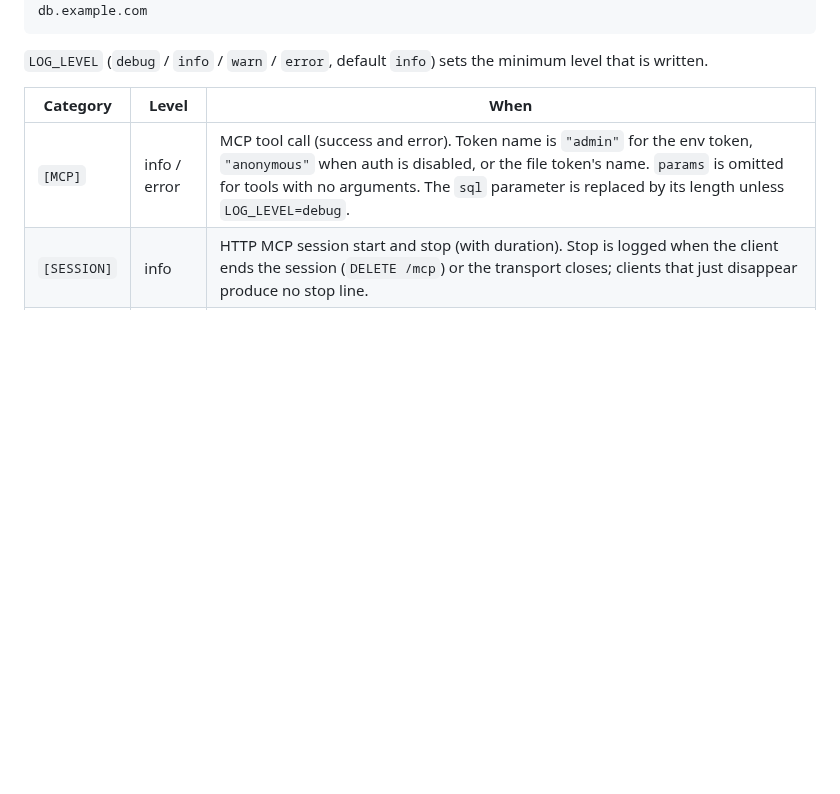
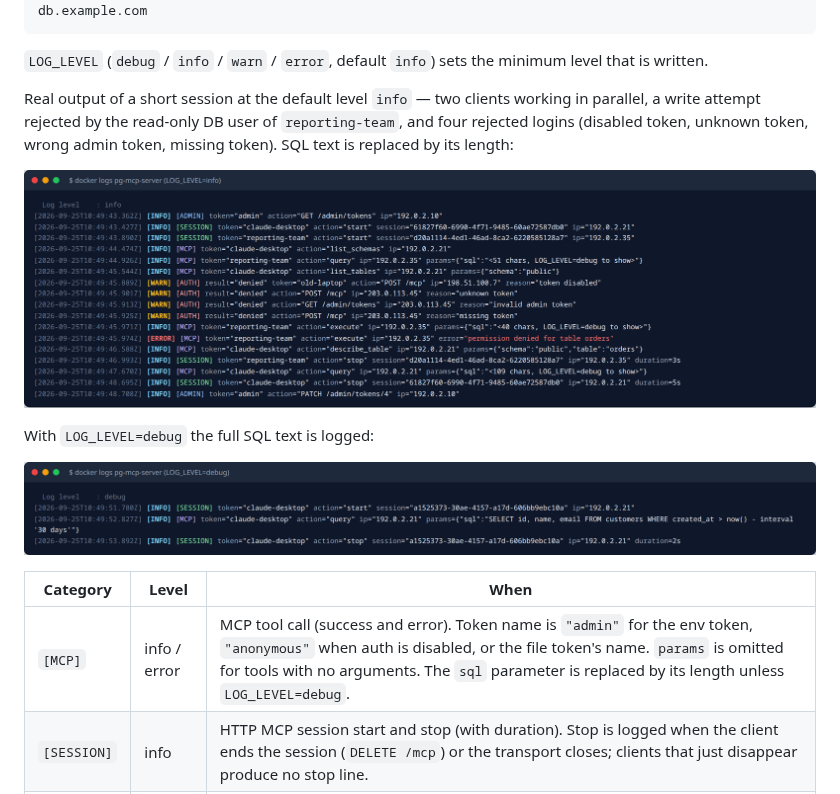
Before and after one commit to Tommi2Day/pg-mcp-server, a Markdown page: README.md, the part around one of its changes. Rendered like a GitHub page; pictures changed too: docs/images/logs-debug.png (added), docs/images/logs-info.png (added); blank space fills up the shorter version.

````diff
--- a/README.md
+++ b/README.md
@@ -795,6 +807,14 @@ All log lines go to **stderr** and are visible in `docker logs <name>`. Each lin
 ```
 
 `LOG_LEVEL` (`debug` / `info` / `warn` / `error`, default `info`) sets the minimum level that is written.
+
+Real output of a short session at the default level `info` — two clients working in parallel, a write attempt rejected by the read-only DB user of `reporting-team`, and four rejected logins (disabled token, unknown token, wrong admin token, missing token). SQL text is replaced by its length:
+
+![Log output at LOG_LEVEL=info](docs/images/logs-info.png)
+
+With `LOG_LEVEL=debug` the full SQL text is logged:
+
+![Log output at LOG_LEVEL=debug](docs/images/logs-debug.png)
 
 | Category | Level | When |
 |----------|-------|------|
````
Also changed, not shown: other parts of README.md (+14 -2 lines), docs/images/admin-create-token.png (added), docs/images/admin-login.png (added), docs/images/admin-token-created.png (added), docs/images/admin-tokens.png (added).
